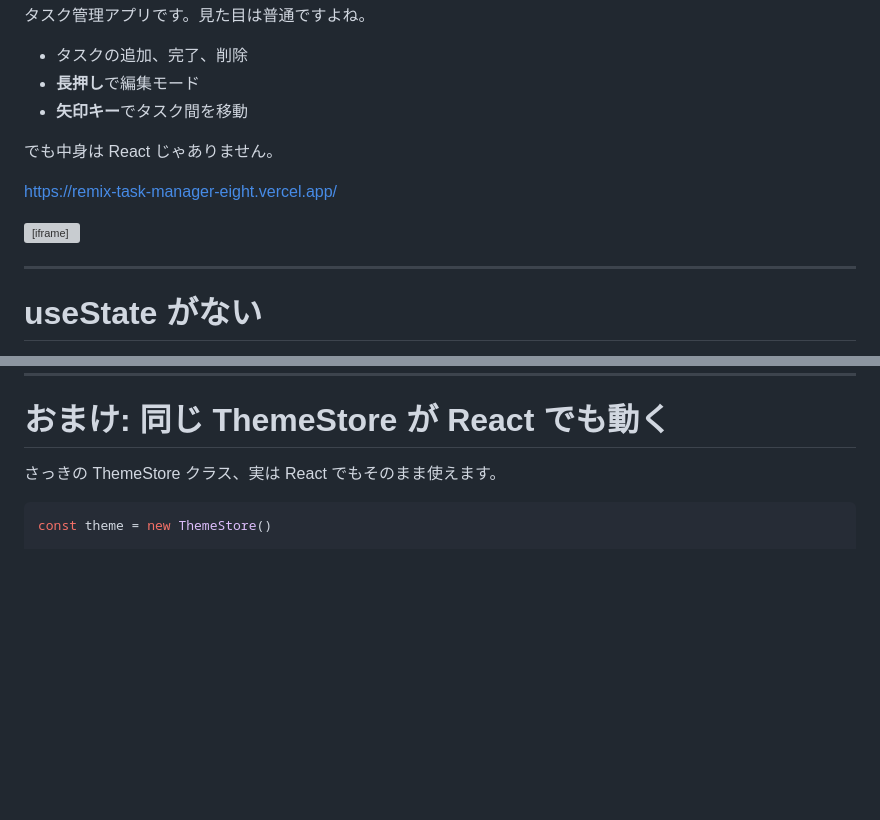
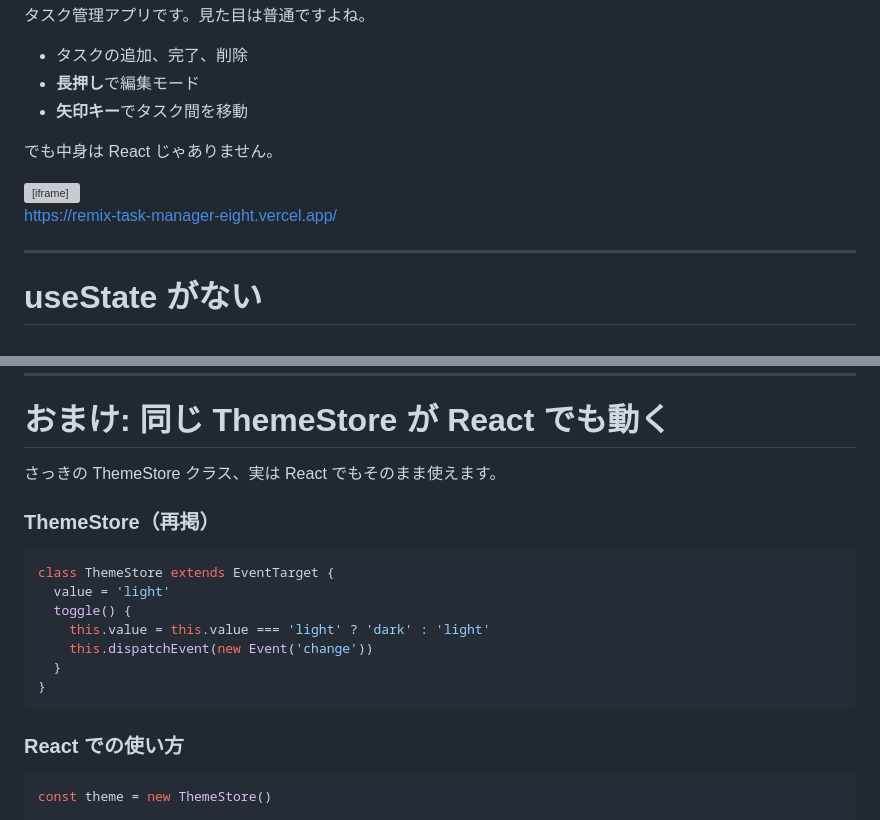
Before and after one commit to coji/presentations, a Markdown page: slides/2026-01-14_remix3/slides.md, 2 parts joined by grey strips. Drawn GitHub-style; blank space fills up the shorter version; grey boxes are pictures that could not be loaded.

Commit message:
fix: Update iframe link structure and reintroduce ThemeStore example in slides

````diff
--- a/slides/2026-01-14_remix3/slides.md
+++ b/slides/2026-01-14_remix3/slides.md
@@ -82,13 +82,15 @@ coji です。
 </div>
 <div class="flex flex-col gap-2 h-full">
 
-<a href="https://remix-task-manager-eight.vercel.app/" target="_blank" class="text-xs text-blue-400 hover:underline">https://remix-task-manager-eight.vercel.app/</a>
-
 <iframe
   src="https://remix-task-manager-eight.vercel.app/"
   class="w-full flex-1 rounded-lg border border-gray-300"
   allow="clipboard-write"
 />
+
+<div>
+<a href="https://remix-task-manager-eight.vercel.app/" target="_blank" class="text-xs text-blue-400 hover:underline"><span>https://remix-task-manager-eight.vercel.app/</span></a>
+</div>
 
 </div>
 </div>
@@ -339,6 +341,26 @@ Remix 3 は「React の作法」ではなく<br>
 
 さっきの ThemeStore クラス、実は React でもそのまま使えます。
 
+<div class="grid grid-cols-2 gap-4">
+<div>
+
+### ThemeStore（再掲）
+
+```tsx
+class ThemeStore extends EventTarget {
+  value = 'light'
+  toggle() {
+    this.value = this.value === 'light' ? 'dark' : 'light'
+    this.dispatchEvent(new Event('change'))
+  }
+}
+```
+
+</div>
+<div>
+
+### React での使い方
+
 ```tsx {|4-5}
 const theme = new ThemeStore()
 
````
Also changed, not shown: other parts of slides/2026-01-14_remix3/slides.md (+3 -0 lines).
